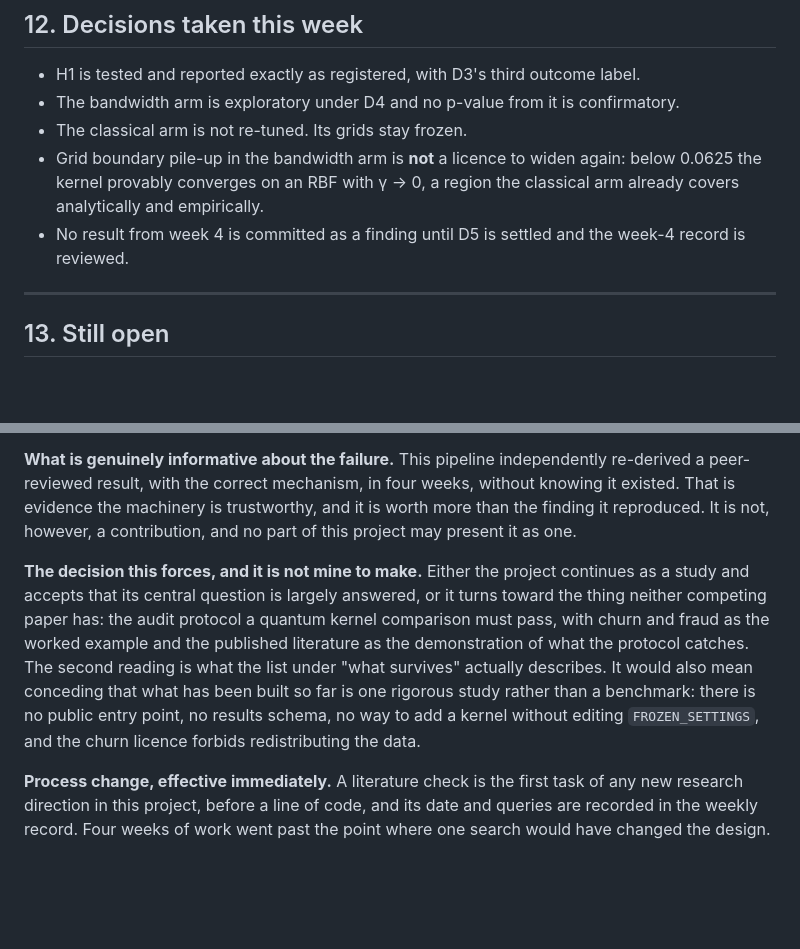
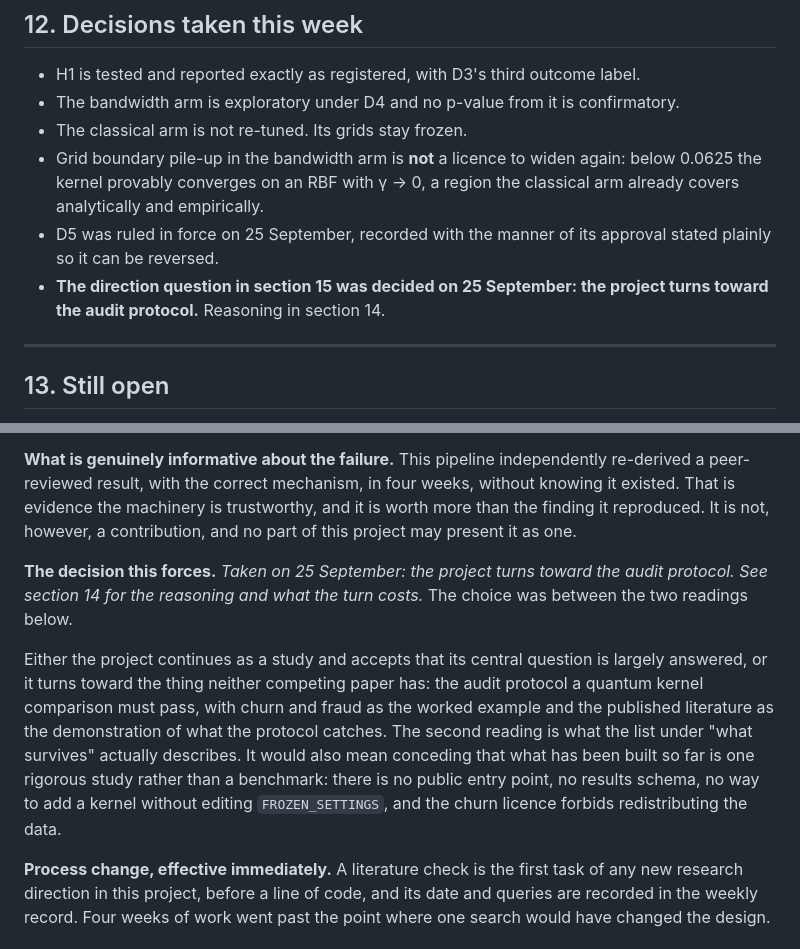
Before and after one commit to jnchowdary/qml-benchmark-lab, a Markdown page: docs/week-04-report.md, 2 parts joined by grey strips. Drawn GitHub-style; blank space fills up the shorter version.

```diff
--- a/docs/week-04-report.md
+++ b/docs/week-04-report.md
@@ -191,7 +191,8 @@ New scripts: `primary_tests.py`, `bandwidth_arm.py`, `classical_limit.py`, `rbf_
 - The bandwidth arm is exploratory under D4 and no p-value from it is confirmatory.
 - The classical arm is not re-tuned. Its grids stay frozen.
 - Grid boundary pile-up in the bandwidth arm is **not** a licence to widen again: below 0.0625 the kernel provably converges on an RBF with γ → 0, a region the classical arm already covers analytically and empirically.
-- No result from week 4 is committed as a finding until D5 is settled and the week-4 record is reviewed.
+- D5 was ruled in force on 25 September, recorded with the manner of its approval stated plainly so it can be reversed.
+- **The direction question in section 15 was decided on 25 September: the project turns toward the audit protocol.** Reasoning in section 14.
 
 ---
 
@@ -251,6 +252,8 @@ This is a substantially larger study than ours on the axis we chose to compete o
 
 **What is genuinely informative about the failure.** This pipeline independently re-derived a peer-reviewed result, with the correct mechanism, in four weeks, without knowing it existed. That is evidence the machinery is trustworthy, and it is worth more than the finding it reproduced. It is not, however, a contribution, and no part of this project may present it as one.
 
-**The decision this forces, and it is not mine to make.** Either the project continues as a study and accepts that its central question is largely answered, or it turns toward the thing neither competing paper has: the audit protocol a quantum kernel comparison must pass, with churn and fraud as the worked example and the published literature as the demonstration of what the protocol catches. The second reading is what the list under "what survives" actually describes. It would also mean conceding that what has been built so far is one rigorous study rather than a benchmark: there is no public entry point, no results schema, no way to add a kernel without editing `FROZEN_SETTINGS`, and the churn licence forbids redistributing the data.
+**The decision this forces.** *Taken on 25 September: the project turns toward the audit protocol. See section 14 for the reasoning and what the turn costs.* The choice was between the two readings below.
+
+Either the project continues as a study and accepts that its central question is largely answered, or it turns toward the thing neither competing paper has: the audit protocol a quantum kernel comparison must pass, with churn and fraud as the worked example and the published literature as the demonstration of what the protocol catches. The second reading is what the list under "what survives" actually describes. It would also mean conceding that what has been built so far is one rigorous study rather than a benchmark: there is no public entry point, no results schema, no way to add a kernel without editing `FROZEN_SETTINGS`, and the churn licence forbids redistributing the data.
 
 **Process change, effective immediately.** A literature check is the first task of any new research direction in this project, before a line of code, and its date and queries are recorded in the weekly record. Four weeks of work went past the point where one search would have changed the design.
```
Also changed, not shown: docs/deviations.md (+5 -3 lines).
